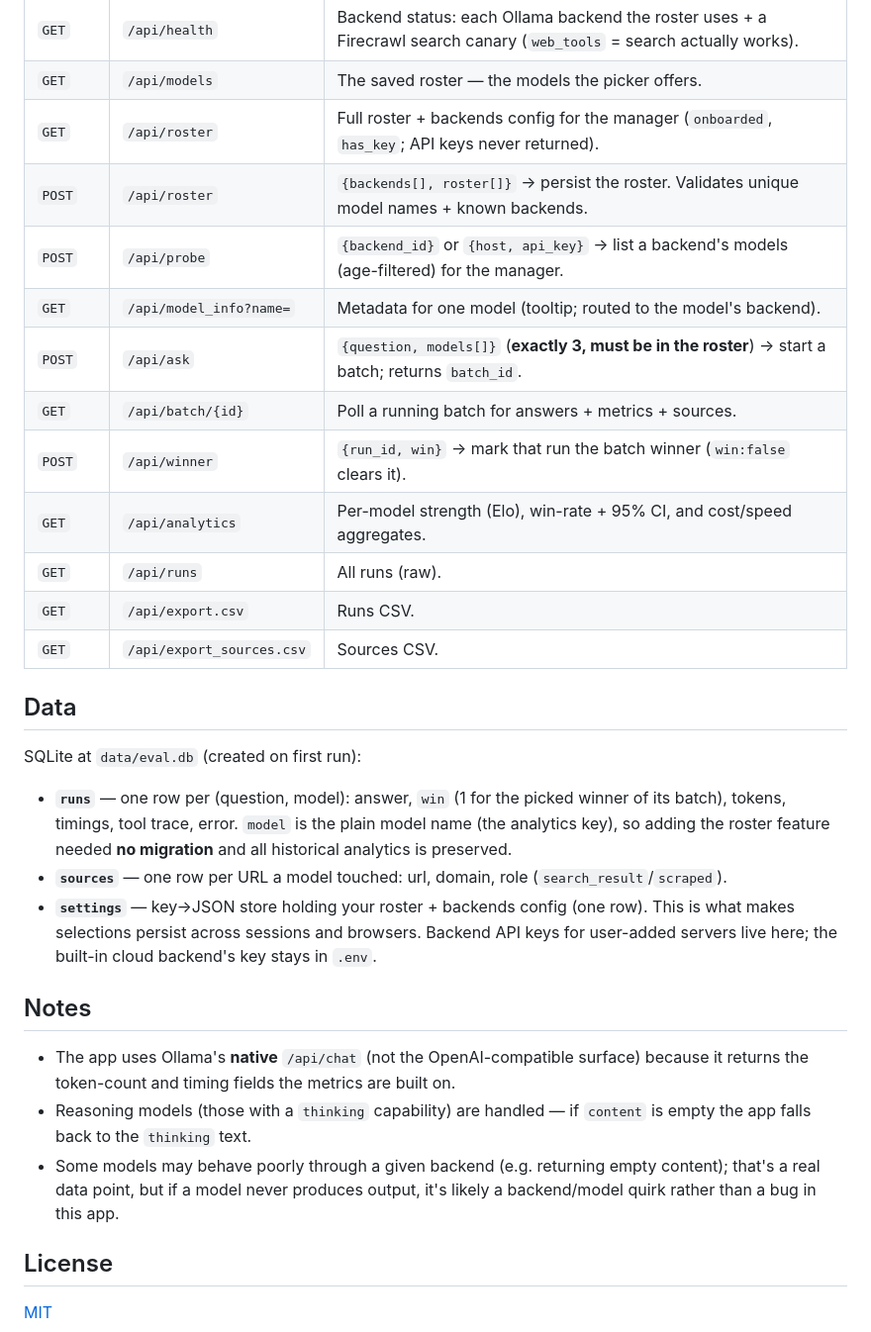
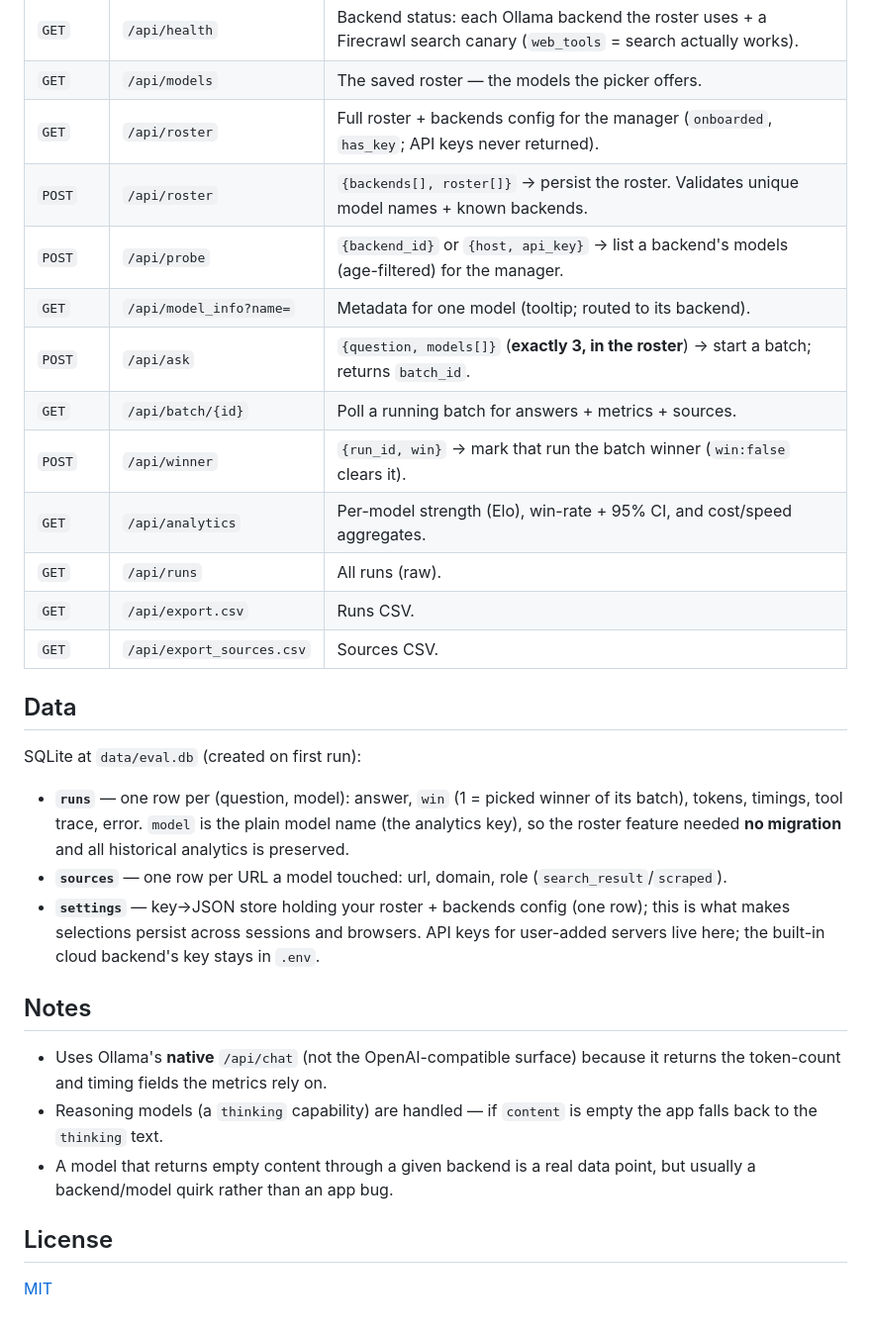
Before and after one commit to drkpxl/armchair-arena, a Markdown page: README.md, the part around one of its changes. Shown at 99% size. GitHub-like rendering.

```diff
--- a/README.md
+++ b/README.md
@@ -173,12 +164,12 @@ loginctl enable-linger "$USER"   # survive logout/reboot
 | `GET` | `/api/health` | Backend status: each Ollama backend the roster uses + a Firecrawl search canary (`web_tools` = search actually works). |
 | `GET` | `/api/models` | The saved roster — the models the picker offers. |
 | `GET` | `/api/roster` | Full roster + backends config for the manager (`onboarded`, `has_key`; API keys never returned). |
-| `POST` | `/api/roster` | `{backends[], roster[]}` -> persist the roster. Validates unique model names + known backends. |
-| `POST` | `/api/probe` | `{backend_id}` or `{host, api_key}` -> list a backend's models (age-filtered) for the manager. |
-| `GET` | `/api/model_info?name=` | Metadata for one model (tooltip; routed to the model's backend). |
-| `POST` | `/api/ask` | `{question, models[]}` (**exactly 3, must be in the roster**) -> start a batch; returns `batch_id`. |
+| `POST` | `/api/roster` | `{backends[], roster[]}` → persist the roster. Validates unique model names + known backends. |
+| `POST` | `/api/probe` | `{backend_id}` or `{host, api_key}` → list a backend's models (age-filtered) for the manager. |
+| `GET` | `/api/model_info?name=` | Metadata for one model (tooltip; routed to its backend). |
+| `POST` | `/api/ask` | `{question, models[]}` (**exactly 3, in the roster**) → start a batch; returns `batch_id`. |
 | `GET` | `/api/batch/{id}` | Poll a running batch for answers + metrics + sources. |
-| `POST` | `/api/winner` | `{run_id, win}` -> mark that run the batch winner (`win:false` clears it). |
+| `POST` | `/api/winner` | `{run_id, win}` → mark that run the batch winner (`win:false` clears it). |
 | `GET` | `/api/analytics` | Per-model strength (Elo), win-rate + 95% CI, and cost/speed aggregates. |
 | `GET` | `/api/runs` | All runs (raw). |
 | `GET` | `/api/export.csv` | Runs CSV. |
@@ -187,23 +178,22 @@ loginctl enable-linger "$USER"   # survive logout/reboot
 ## Data
 
 SQLite at `data/eval.db` (created on first run):
-- **`runs`** — one row per (question, model): answer, `win` (1 for the picked winner of its batch),
-  tokens, timings, tool trace, error. `model` is the plain model name (the analytics key), so
-  adding the roster feature needed **no migration** and all historical analytics is preserved.
+- **`runs`** — one row per (question, model): answer, `win` (1 = picked winner of its batch),
+  tokens, timings, tool trace, error. `model` is the plain model name (the analytics key), so the
+  roster feature needed **no migration** and all historical analytics is preserved.
 - **`sources`** — one row per URL a model touched: url, domain, role (`search_result`/`scraped`).
-- **`settings`** — key→JSON store holding your roster + backends config (one row). This is what
-  makes selections persist across sessions and browsers. Backend API keys for user-added servers
-  live here; the built-in cloud backend's key stays in `.env`.
+- **`settings`** — key→JSON store holding your roster + backends config (one row); this is what
+  makes selections persist across sessions and browsers. API keys for user-added servers live
+  here; the built-in cloud backend's key stays in `.env`.
 
 ## Notes
 
-- The app uses Ollama's **native** `/api/chat` (not the OpenAI-compatible surface) because it
-  returns the token-count and timing fields the metrics are built on.
-- Reasoning models (those with a `thinking` capability) are handled — if `content` is empty the
-  app falls back to the `thinking` text.
-- Some models may behave poorly through a given backend (e.g. returning empty content); that's a
-  real data point, but if a model never produces output, it's likely a backend/model quirk rather
-  than a bug in this app.
+- Uses Ollama's **native** `/api/chat` (not the OpenAI-compatible surface) because it returns the
+  token-count and timing fields the metrics rely on.
+- Reasoning models (a `thinking` capability) are handled — if `content` is empty the app falls
+  back to the `thinking` text.
+- A model that returns empty content through a given backend is a real data point, but usually a
+  backend/model quirk rather than an app bug.
 
 ## License
 
```
Also changed, not shown: other parts of README.md (+68 -77 lines), docs/social-card.png (added).
